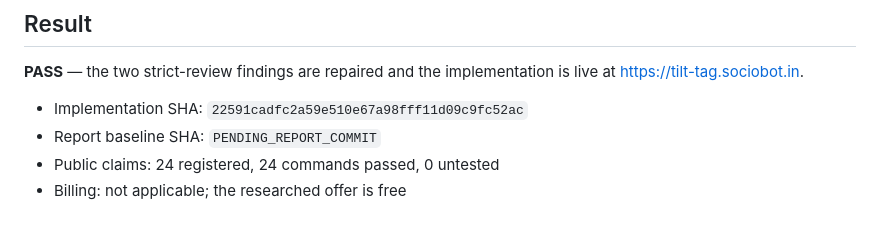
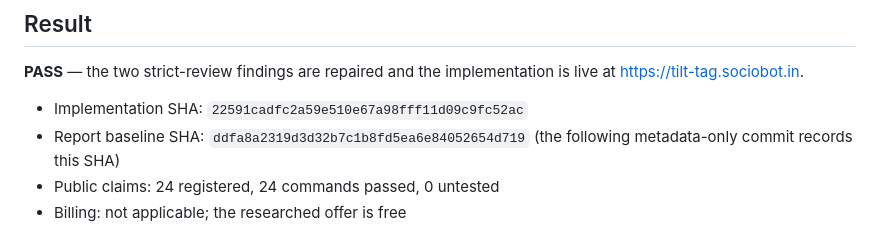
Before and after one commit to B-Divyesh/sf-tilt-tag, a Markdown page: .factory/handoff.md, the part around the change. GitHub-like rendering.

Commit message:
docs: link repair report baseline

```diff
--- a/.factory/handoff.md
+++ b/.factory/handoff.md
@@ -5,7 +5,7 @@
 **PASS** — the two strict-review findings are repaired and the implementation is live at <https://tilt-tag.sociobot.in>.
 
 - Implementation SHA: `22591cadfc2a59e510e67a98fff11d09c9fc52ac`
-- Report baseline SHA: `PENDING_REPORT_COMMIT`
+- Report baseline SHA: `ddfa8a2319d3d32b7c1b8fd5ea6e84052654d719` (the following metadata-only commit records this SHA)
 - Public claims: 24 registered, 24 commands passed, 0 untested
 - Billing: not applicable; the researched offer is free
 
```
